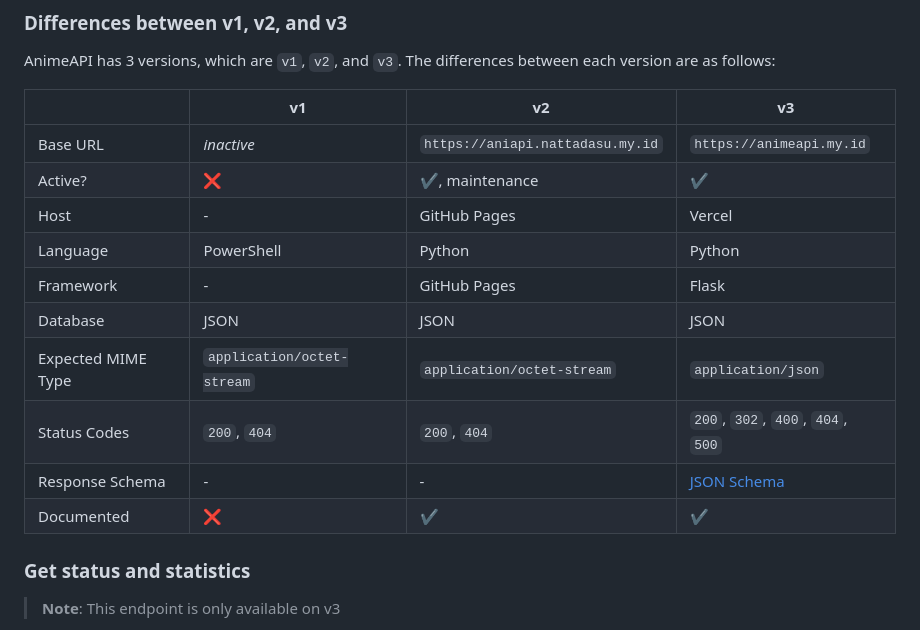
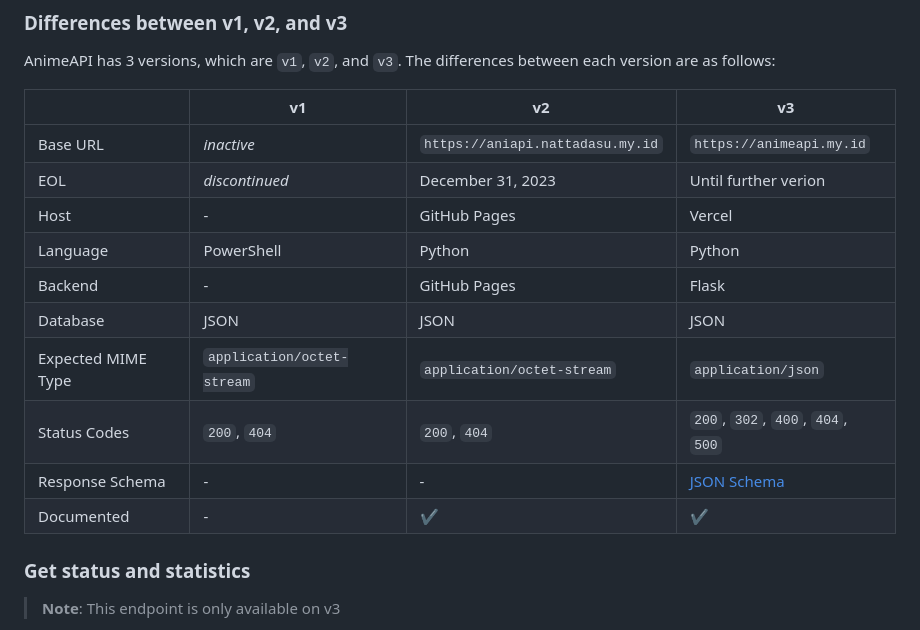
Before and after one commit to tajoumaru/ids.moe, a Markdown page: README.md, the part around the change printed below. Rendered like a GitHub page.

```diff
--- a/README.md
+++ b/README.md
@@ -231,15 +231,15 @@ each version are as follows:
 |                    | v1                         | v2                               | v3                                |
 | ------------------ | -------------------------- | -------------------------------- | --------------------------------- |
 | Base URL           | *inactive*                 | `https://aniapi.nattadasu.my.id` | `https://animeapi.my.id`          |
-| Active?            | ❌                          | ✔, maintenance                   | ✔                                 |
+| EOL                | *discontinued*             | December 31, 2023                | Until further verion              |
 | Host               | -                          | GitHub Pages                     | Vercel                            |
 | Language           | PowerShell                 | Python                           | Python                            |
-| Framework          | -                          | GitHub Pages                     | Flask                             |
+| Backend            | -                          | GitHub Pages                     | Flask                             |
 | Database           | JSON                       | JSON                             | JSON                              |
 | Expected MIME Type | `application/octet-stream` | `application/octet-stream`       | `application/json`                |
 | Status Codes       | `200`, `404`               | `200`, `404`                     | `200`, `302`, `400`, `404`, `500` |
 | Response Schema    | -                          | -                                | [JSON Schema](#json-schema)       |
-| Documented         | ❌                          | ✔                                | ✔                                 |
+| Documented         | -                          | ✔                                | ✔                                 |
 
 <!-- markdownlint-enable MD013 -->
 
```
Also changed, not shown: other parts of README.md (+7 -3 lines).
